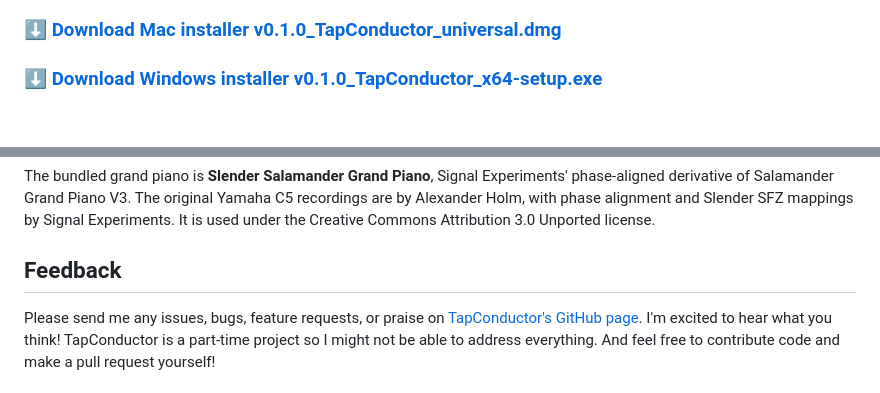
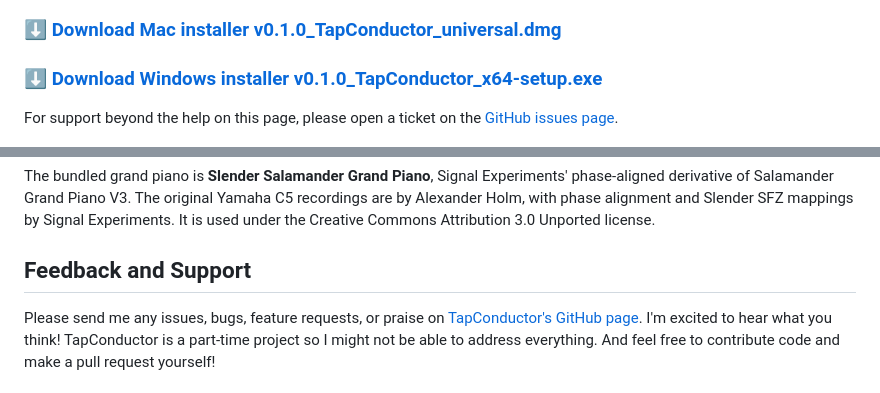
Before and after one commit to saunders77/TapConductor, a Markdown page: README.md, 2 parts joined by grey strips. GitHub-like rendering; blank space fills up the shorter version.

Commit message:
Update README.md with support links

```diff
--- a/README.md
+++ b/README.md
@@ -17,6 +17,8 @@
   <h3><a href="https://github.com/saunders77/TapConductor/releases/download/TapConductor/v0.1.0_TapConductor_universal.dmg">⬇️ Download Mac installer v0.1.0_TapConductor_universal.dmg</a></h3>
   <h3><a href="https://github.com/saunders77/TapConductor/releases/download/TapConductor/v0.1.0_TapConductor_universal.dmg">⬇️ Download Windows installer v0.1.0_TapConductor_x64-setup.exe</a></h3>
 </p>
+
+<p>For support beyond the help on this page, please open a ticket on the <a href="https://github.com/saunders77/TapConductor/issues">GitHub issues page</a>.</p>
 
 ![TapConductor application screenshot](assets/screenshot.png)
 
@@ -65,7 +67,7 @@
             <p>The bundled grand piano is <b>Slender Salamander Grand Piano</b>, Signal Experiments' phase-aligned derivative of Salamander Grand Piano V3. The original Yamaha C5 recordings are by Alexander Holm, with phase alignment and Slender SFZ mappings by Signal Experiments. It is used under the Creative Commons Attribution 3.0 Unported license.</p>
 
 
-  <h2>Feedback</h2>
+  <h2>Feedback and Support</h2>
             <p>
               Please send me any issues, bugs, feature requests, or praise on <a href="https://github.com/saunders77/TapConductor/issues">TapConductor's GitHub page</a>. I'm excited to hear what you think! TapConductor is a part-time project so I might not be able to address everything. And feel free to contribute code and make a pull request yourself!
             </p>
```
